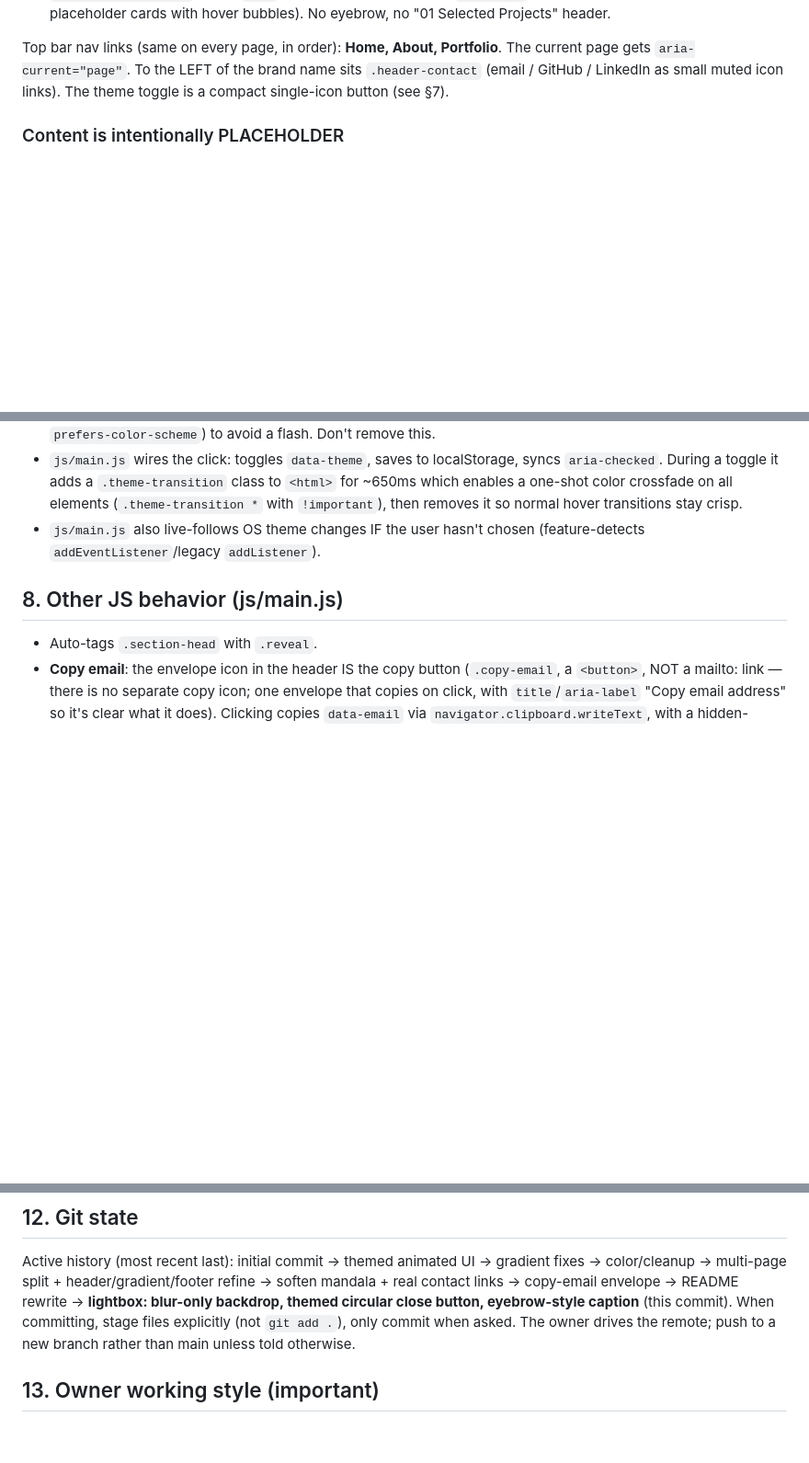
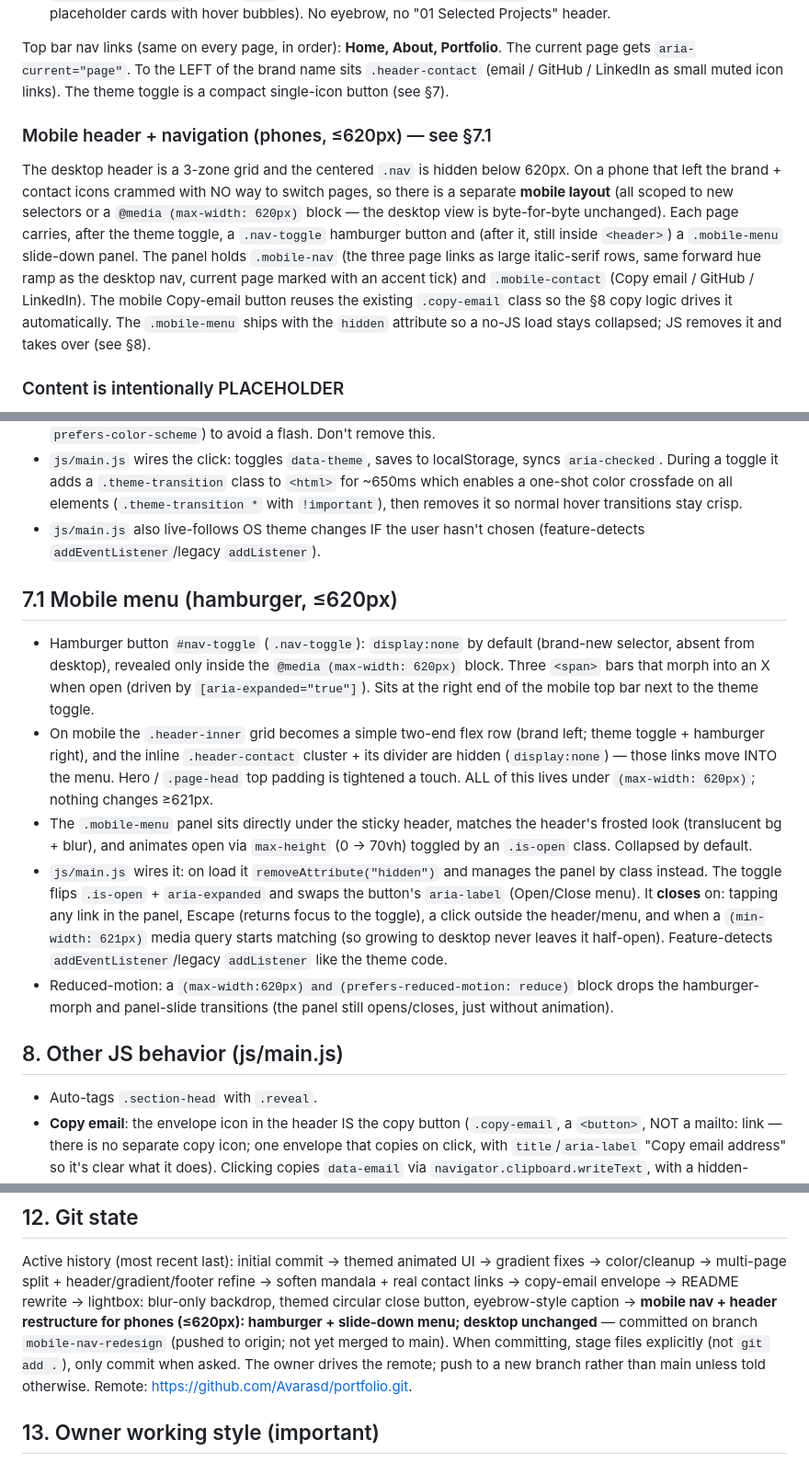
Before and after one commit to Avarasd/portfolio, a Markdown page: PROJECT_CONTEXT.md, 3 parts joined by grey strips. Shown at 92% size. Rendered like a GitHub page; blank space fills up the shorter version.

```diff
--- a/PROJECT_CONTEXT.md
+++ b/PROJECT_CONTEXT.md
@@ -107,6 +107,21 @@ Top bar nav links (same on every page, in order): **Home, About, Portfolio**.
 The current page gets `aria-current="page"`. To the LEFT of the brand name
 sits `.header-contact` (email / GitHub / LinkedIn as small muted icon
 links). The theme toggle is a compact single-icon button (see §7).
+
+### Mobile header + navigation (phones, ≤620px) — see §7.1
+The desktop header is a 3-zone grid and the centered `.nav` is hidden
+below 620px. On a phone that left the brand + contact icons crammed with
+NO way to switch pages, so there is a separate **mobile layout** (all
+scoped to new selectors or a `@media (max-width: 620px)` block — the
+desktop view is byte-for-byte unchanged). Each page carries, after the
+theme toggle, a `.nav-toggle` hamburger button and (after it, still inside
+`<header>`) a `.mobile-menu` slide-down panel. The panel holds `.mobile-nav`
+(the three page links as large italic-serif rows, same forward hue ramp as
+the desktop nav, current page marked with an accent tick) and
+`.mobile-contact` (Copy email / GitHub / LinkedIn). The mobile Copy-email
+button reuses the existing `.copy-email` class so the §8 copy logic drives
+it automatically. The `.mobile-menu` ships with the `hidden` attribute so a
+no-JS load stays collapsed; JS removes it and takes over (see §8).
 
 ### Content is intentionally PLACEHOLDER
 Almost all prose is deliberate placeholder text marked with `PLACEHOLDER`
@@ -253,6 +268,32 @@ validate with `[xml](Get-Content assets/x.svg -Raw)`, then DELETE the script.
 - `js/main.js` also live-follows OS theme changes IF the user hasn't chosen
   (feature-detects `addEventListener`/legacy `addListener`).
 
+## 7.1 Mobile menu (hamburger, ≤620px)
+
+- Hamburger button `#nav-toggle` (`.nav-toggle`): `display:none` by default
+  (brand-new selector, absent from desktop), revealed only inside the
+  `@media (max-width: 620px)` block. Three `<span>` bars that morph into an
+  X when open (driven by `[aria-expanded="true"]`). Sits at the right end of
+  the mobile top bar next to the theme toggle.
+- On mobile the `.header-inner` grid becomes a simple two-end flex row
+  (brand left; theme toggle + hamburger right), and the inline
+  `.header-contact` cluster + its divider are hidden (`display:none`) — those
+  links move INTO the menu. Hero / `.page-head` top padding is tightened a
+  touch. ALL of this lives under `(max-width: 620px)`; nothing changes ≥621px.
+- The `.mobile-menu` panel sits directly under the sticky header, matches the
+  header's frosted look (translucent bg + blur), and animates open via
+  `max-height` (0 → 70vh) toggled by an `.is-open` class. Collapsed by default.
+- `js/main.js` wires it: on load it `removeAttribute("hidden")` and manages the
+  panel by class instead. The toggle flips `.is-open` + `aria-expanded` and
+  swaps the button's `aria-label` (Open/Close menu). It **closes** on: tapping
+  any link in the panel, Escape (returns focus to the toggle), a click outside
+  the header/menu, and when a `(min-width: 621px)` media query starts matching
+  (so growing to desktop never leaves it half-open). Feature-detects
+  `addEventListener`/legacy `addListener` like the theme code.
+- Reduced-motion: a `(max-width:620px) and (prefers-reduced-motion: reduce)`
+  block drops the hamburger-morph and panel-slide transitions (the panel still
+  opens/closes, just without animation).
+
 ## 8. Other JS behavior (js/main.js)
 
 - Auto-tags `.section-head` with `.reveal`.
@@ -377,10 +418,13 @@ There is no build/test suite. Verify visually by opening index.html or
 Active history (most recent last): initial commit → themed animated UI →
 gradient fixes → color/cleanup → multi-page split + header/gradient/footer
 refine → soften mandala + real contact links → copy-email envelope → README
-rewrite → **lightbox: blur-only backdrop, themed circular close button,
-eyebrow-style caption** (this commit). When committing, stage files
-explicitly (not `git add .`), only commit when asked. The owner drives the
-remote; push to a new branch rather than main unless told otherwise.
+rewrite → lightbox: blur-only backdrop, themed circular close button,
+eyebrow-style caption → **mobile nav + header restructure for phones
+(≤620px): hamburger + slide-down menu; desktop unchanged** — committed on
+branch `mobile-nav-redesign` (pushed to origin; not yet merged to main).
+When committing, stage files explicitly (not `git add .`), only commit when
+asked. The owner drives the remote; push to a new branch rather than main
+unless told otherwise. Remote: https://github.com/Avarasd/portfolio.git.
 
 ## 13. Owner working style (important)
 
```
